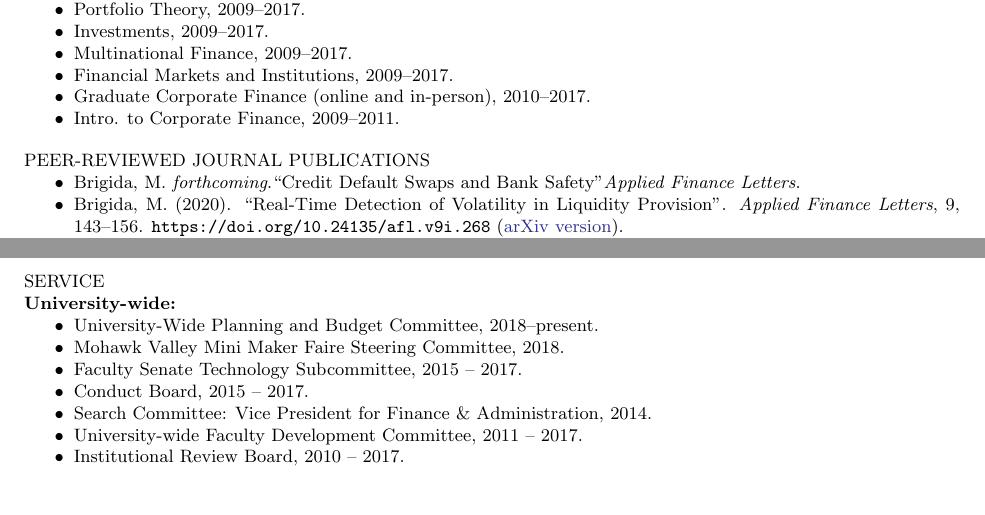
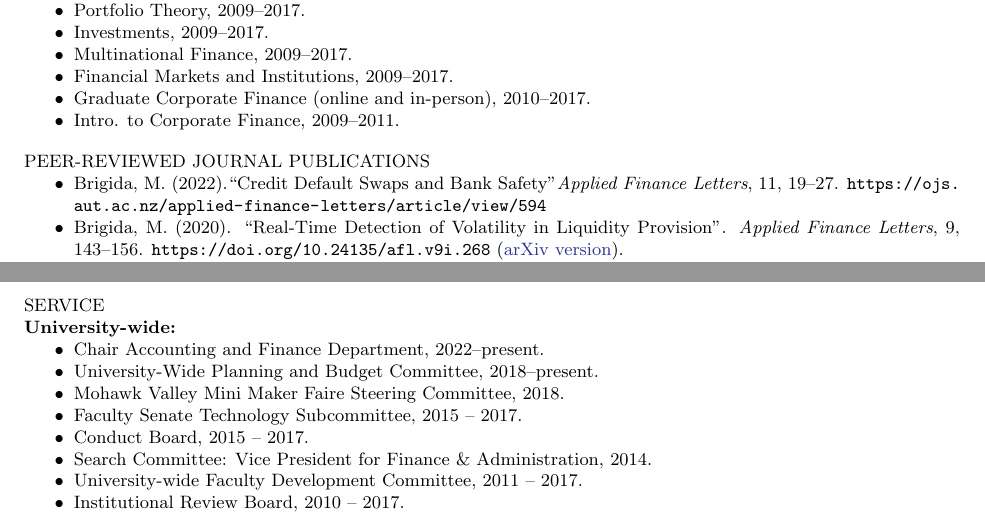
Before and after one commit to Matt-Brigida/job_market_materials, a LaTeX CV (CV/Brigida_CV.tex): two parts of pages 1 and 3 of 4, joined at a grey line, cut so that both start at the same text, the shorter picture padded with empty space. Compiled offline with pdfLaTeX.

Commit message:
added publication info

```diff
--- a/CV/Brigida_CV.tex
+++ b/CV/Brigida_CV.tex
@@ -55,7 +55,7 @@ FULL-TIME TEACHING EXPERIENCE\\
 %%
 PEER-REVIEWED JOURNAL PUBLICATIONS
 \begin{itemize}[noitemsep, nolistsep]
-\item Brigida, M. {\it forthcoming}.``Credit Default Swaps and Bank Safety''{\it Applied Finance Letters}.
+\item Brigida, M. (2022).``Credit Default Swaps and Bank Safety''{\it Applied Finance Letters}, 11, 19--27.  \url{https://ojs.aut.ac.nz/applied-finance-letters/article/view/594}
 \item Brigida, M. (2020). ``Real-Time Detection of Volatility in Liquidity Provision''. {\it Applied Finance Letters}, 9, 143--156. \url{https://doi.org/10.24135/afl.v9i.268} (\href{https://arxiv.org/abs/2011.10930}{\color{Blue}{arXiv version}}).
 \item Brigida, M., 2019, \href{http://www.bankingandfinancereview.com/bfr/index.php/bfr/article/view/1074/180}{\color{Blue}{``The Effect of Bank Regulatory Capital Levels on Loan Types''}}{\it Banking and Finance Review}, Vol 11, No 2.
 \item Brigida, M, and W. Pratt, 2019, \href{https://papers.ssrn.com/sol3/papers.cfm?abstract_id=3125788}{\color{Blue}{``Trade Intensity and Liquidity''}}, {\it Market Microstructure and Liquidity}, forthcoming.
@@ -175,6 +175,7 @@ TEACHING RELATED PROJECTS
 SERVICE \\
 {\bf University-wide:}
 \begin{itemize}[noitemsep, nolistsep]
+\item Chair Accounting and Finance Department, 2022--present.
 \item University-Wide Planning and Budget Committee, 2018--present.
 \item Mohawk Valley Mini Maker Faire Steering Committee, 2018.
 \item Faculty Senate Technology Subcommittee, 2015 -- 2017.
```
Also changed, not shown: research_phil/research_phil.tex (+1 -1 lines), teaching_phil/teaching_phil.tex (+1 -1 lines), CV/Brigida_CV.pdf, research_phil/research_phil.pdf, teaching_phil/teaching_phil.pdf.
